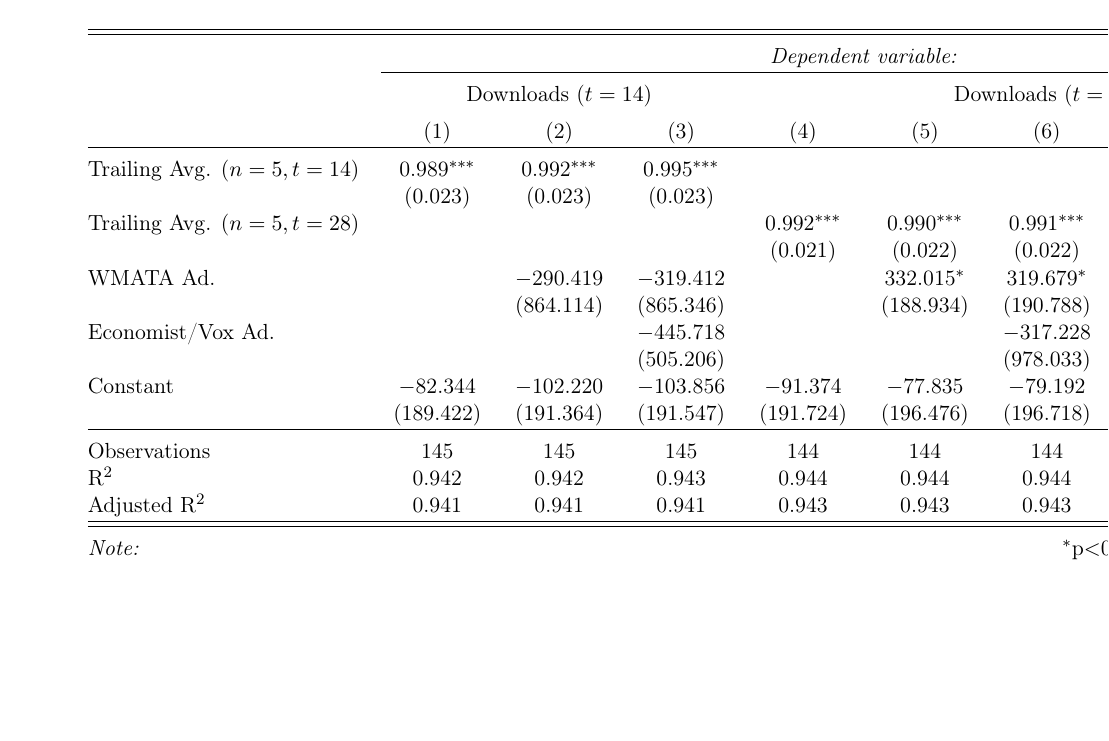
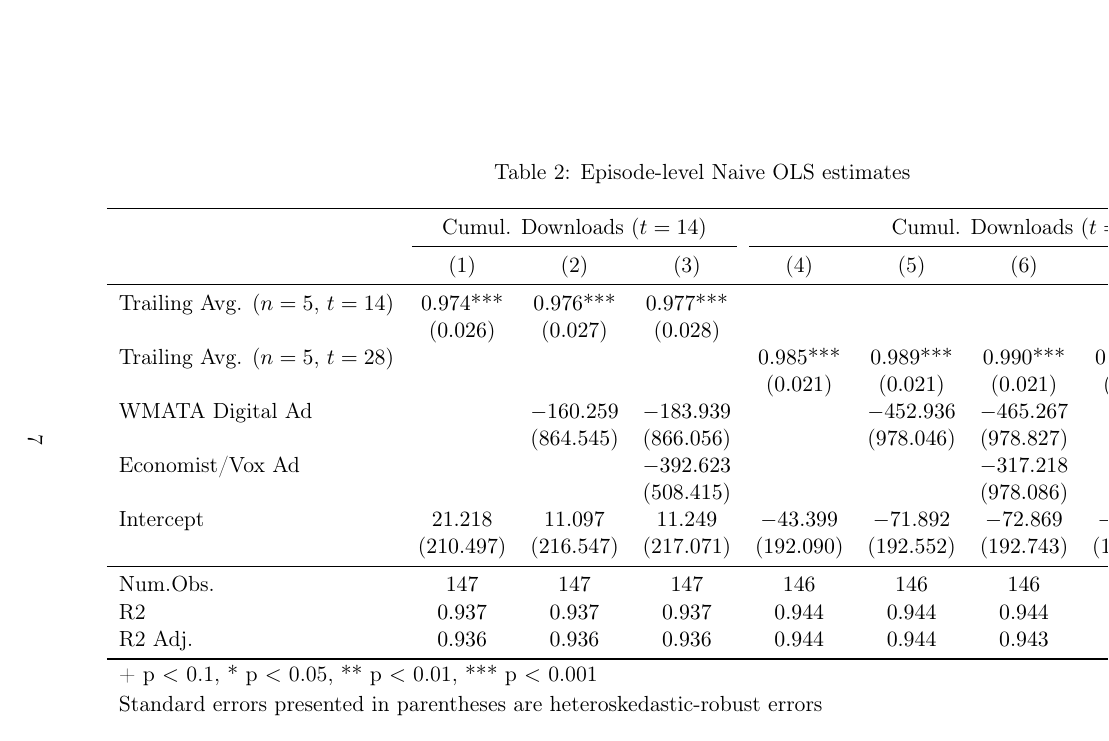
Before and after one commit to BoothStiglerCenter/capitalisntDashboard, a LaTeX document (wmataCampaignAnalysis/wmataAnalysis.tex, which reads wmataCampaignAnalysis/tables/ep-level-naive-ols.tex): page 8 of 9. Compiled offline with pdfLaTeX.

Commit message:
Creating a finalized naive-OLS table, naive OLS results analysis
wmataAnalysis.R
--- Have switched over to using modelsummary instead of stargazer for outputting tables.
--- Implemented this on the naive OLS estimates and saved to file.

wmataAnalysis.tex
--- Finished analysis on the naive OLS results

```diff
--- /dev/null
+++ b/wmataCampaignAnalysis/tables/ep-level-naive-ols.tex
@@ -0,0 +1,17 @@
+\begin{table}
+
+\caption{Episode-level Naive OLS estimates \label{tab:ep-level-naive-ols}}
+\centering
+\begin{tabular}[t]{lcccccccc}
+\toprule
+\multicolumn{1}{c}{ } & \multicolumn{3}{c}{Cumul. Downloads ($t=14$)} & \multicolumn{5}{c}{Cumul. Downloads ($t=28$)} \\
+\cmidrule(l{3pt}r{3pt}){2-4} \cmidrule(l{3pt}r{3pt}){5-9}
+  & (1) & (2) & (3) & (4) & (5) & (6) & (7) & (8)\\
+\midrule
+Trailing Avg. ($n=5$, $t=14$) & \num{0.974}*** & \num{0.976}*** & \num{0.977}*** &  &  &  &  & \num{2.564}**\\
+ & (\num{0.026}) & (\num{0.027}) & (\num{0.028}) &  &  &  &  & (\num{0.817})\\
+Trailing Avg. ($n=5$, $t=28$) &  &  &  & \num{0.985}*** & \num{0.989}*** & \num{0.990}*** & \num{0.985}*** & \num{-1.246}+\\
+ &  &  &  & (\num{0.021}) & (\num{0.021}) & (\num{0.021}) & (\num{0.021}) & (\num{0.705})\\
+WMATA Digital Ad &  & \num{-160.259} & \num{-183.939} &  & \num{-452.936} & \num{-465.267} &  & \\
+ &  & (\num{864.545}) & (\num{866.056}) &  & (\num{978.046}) & (\num{978.827}) &  & \\
+Economist/Vox Ad &  &  & \num{-392.623} &  &  & \num{-317.218} &  & \\
@@ -0,0 +28,2 @@
+\end{tabular}
+\end{table}
--- a/wmataCampaignAnalysis/wmataAnalysis.tex
+++ b/wmataCampaignAnalysis/wmataAnalysis.tex
@@ -7,7 +7,8 @@
 \usepackage[]{hyperref}
 \usepackage{apacite}
 \usepackage{setspace}
-\usepackage[labelformat=empty]{caption}
+% \usepackage[labelformat=empty]{caption}
+\usepackage{caption}
 \usepackage{subcaption}
 \usepackage{etoolbox}
 \usepackage{graphicx}
@@ -124,25 +124,2 @@ where for each episode $i$, cumulative downloads would be estimated as a functio
 
 \begin{landscape}
-    \thispagestyle{empty}
-    \begin{table}[!htbp] \centering
-        \caption{}
-        \label{}
-      \begin{tabular}{@{\extracolsep{5pt}}lcccccccc}
-      \\[-1.8ex]\hline
-      \hline \\[-1.8ex]
-       & \multicolumn{8}{c}{\textit{Dependent variable:}} \\
-      \cline{2-9}
-      \\[-1.8ex] & \multicolumn{3}{c}{Downloads ($t=14$)} & \multicolumn{5}{c}{Downloads ($t=28$)} \\
-      \\[-1.8ex] & (1) & (2) & (3) & (4) & (5) & (6) & (7) & (8)\\
-      \hline \\[-1.8ex]
-       Trailing Avg. ($n=5, t=14$) & 0.989$^{***}$ & 0.992$^{***}$ & 0.995$^{***}$ &  &  &  &  & 2.706$^{***}$ \\
-        & (0.023) & (0.023) & (0.023) &  &  &  &  & (0.837) \\
-        Trailing Avg. ($n=5, t=28$) &  &  &  & 0.992$^{***}$ & 0.990$^{***}$ & 0.991$^{***}$ & 0.992$^{***}$ & $-$1.361$^{*}$ \\
-        &  &  &  & (0.021) & (0.022) & (0.022) & (0.021) & (0.722) \\
-        WMATA Ad. &  & $-$290.419 & $-$319.412 &  & 332.015$^{*}$ & 319.679$^{*}$ &  &  \\
-        &  & (864.114) & (865.346) &  & (188.934) & (190.788) &  &  \\
-        Economist/Vox Ad. &  &  & $-$445.718 &  &  & $-$317.228 &  &  \\
-        &  &  & (505.206) &  &  & (978.033) &  &  \\
-        Constant & $-$82.344 & $-$102.220 & $-$103.856 & $-$91.374 & $-$77.835 & $-$79.192 & $-$91.374 & $-$326.518 \\
-        & (189.422) & (191.364) & (191.547) & (191.724) & (196.476) & (196.718) & (191.724) & (230.056) \\
-       \hline \\[-1.8ex]
@@ -155,2 +125,0 @@ where for each episode $i$, cumulative downloads would be estimated as a functio
-      \end{tabular}
-      \end{table}
```
Also changed, not shown: wmataCampaignAnalysis/tables/test_t28.tex (deleted, +0 -26 lines), wmataCampaignAnalysis/tables/ep-level-naive-ols.tex (10 more changed lines), wmataCampaignAnalysis/wmataAnalysis.tex (88 more changed lines), 1 other file.
